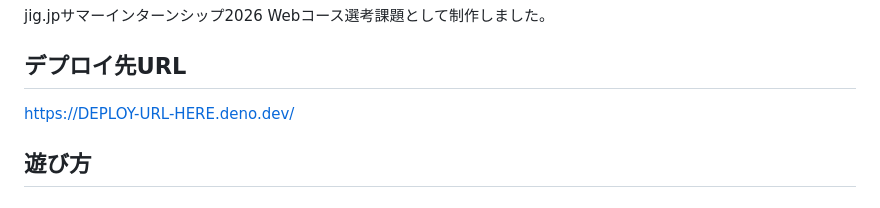
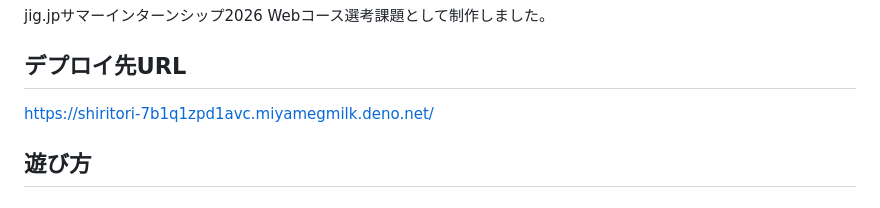
Before and after one commit to MIYAMegmilk/shiritori, a Markdown page: README.md, the part around the change. Rendered like a GitHub page.

Commit message:
READMEにデプロイ先URLを記載

```diff
--- a/README.md
+++ b/README.md
@@ -6,7 +6,7 @@ jig.jpサマーインターンシップ2026 Webコース選考課題として制
 
 ## デプロイ先URL
 
-https://DEPLOY-URL-HERE.deno.dev/
+https://shiritori-7b1q1zpd1avc.miyamegmilk.deno.net/
 
 ## 遊び方
 
```
